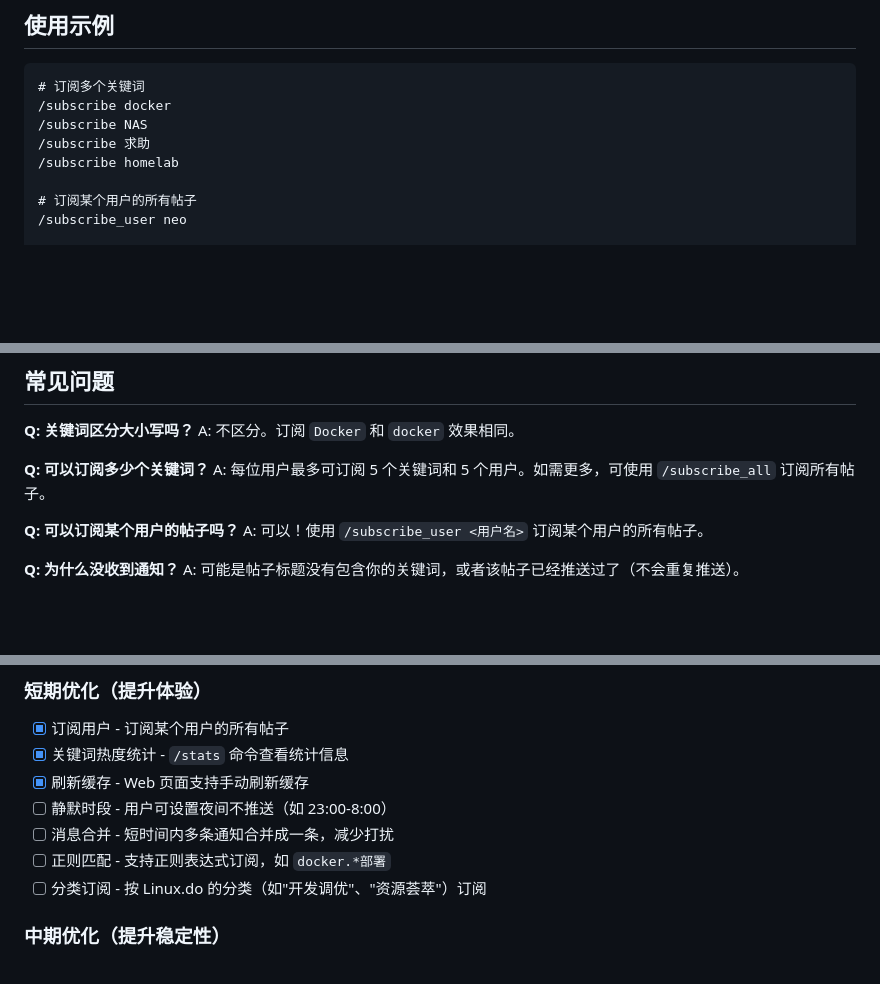
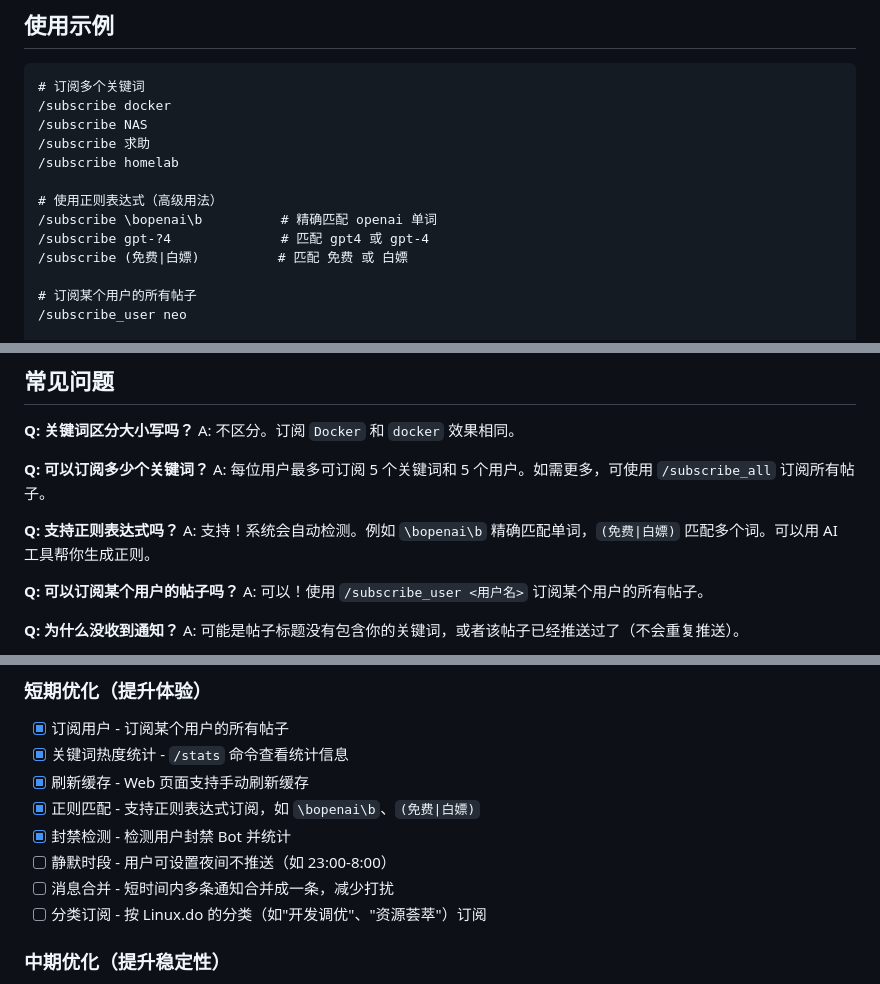
Before and after one commit to zhuxian89/linux-do-keyword-monitor, a Markdown page: README.md, 3 parts joined by grey strips. Drawn GitHub-style; blank space fills up the shorter version.

```diff
--- a/README.md
+++ b/README.md
@@ -41,6 +41,11 @@
 /subscribe 求助
 /subscribe homelab
 
+# 使用正则表达式（高级用法）
+/subscribe \bopenai\b          # 精确匹配 openai 单词
+/subscribe gpt-?4              # 匹配 gpt4 或 gpt-4
+/subscribe (免费|白嫖)          # 匹配 免费 或 白嫖
+
 # 订阅某个用户的所有帖子
 /subscribe_user neo
 
@@ -79,6 +84,9 @@ A: 不区分。订阅 `Docker` 和 `docker` 效果相同。
 
 **Q: 可以订阅多少个关键词？**
 A: 每位用户最多可订阅 5 个关键词和 5 个用户。如需更多，可使用 `/subscribe_all` 订阅所有帖子。
+
+**Q: 支持正则表达式吗？**
+A: 支持！系统会自动检测。例如 `\bopenai\b` 精确匹配单词，`(免费|白嫖)` 匹配多个词。可以用 AI 工具帮你生成正则。
 
 **Q: 可以订阅某个用户的帖子吗？**
 A: 可以！使用 `/subscribe_user <用户名>` 订阅某个用户的所有帖子。
@@ -253,9 +261,10 @@ linux-do-monitor run         # 启动服务
 - [x] 订阅用户 - 订阅某个用户的所有帖子
 - [x] 关键词热度统计 - `/stats` 命令查看统计信息
 - [x] 刷新缓存 - Web 页面支持手动刷新缓存
+- [x] 正则匹配 - 支持正则表达式订阅，如 `\bopenai\b`、`(免费|白嫖)`
+- [x] 封禁检测 - 检测用户封禁 Bot 并统计
 - [ ] 静默时段 - 用户可设置夜间不推送（如 23:00-8:00）
 - [ ] 消息合并 - 短时间内多条通知合并成一条，减少打扰
-- [ ] 正则匹配 - 支持正则表达式订阅，如 `docker.*部署`
 - [ ] 分类订阅 - 按 Linux.do 的分类（如"开发调优"、"资源荟萃"）订阅
 
 ### 中期优化（提升稳定性）
```
Also changed, not shown: 1.md (deleted, +0 -217 lines).
